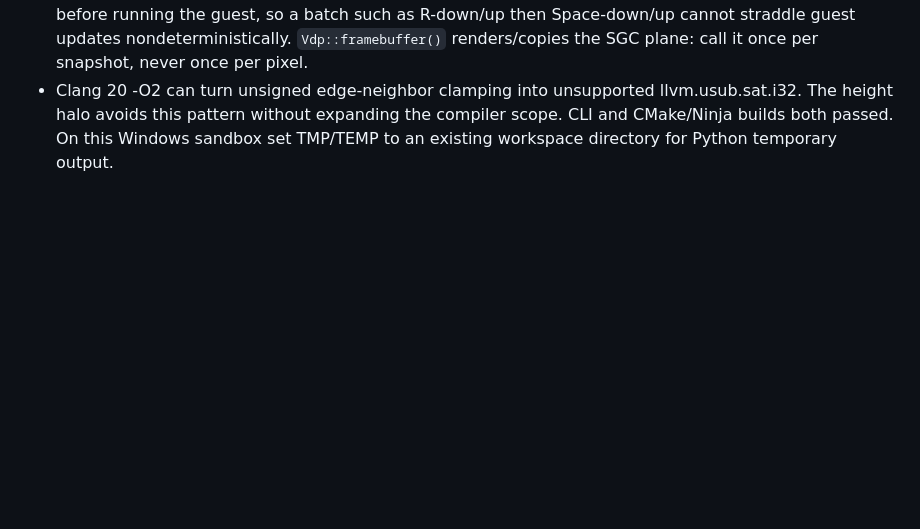
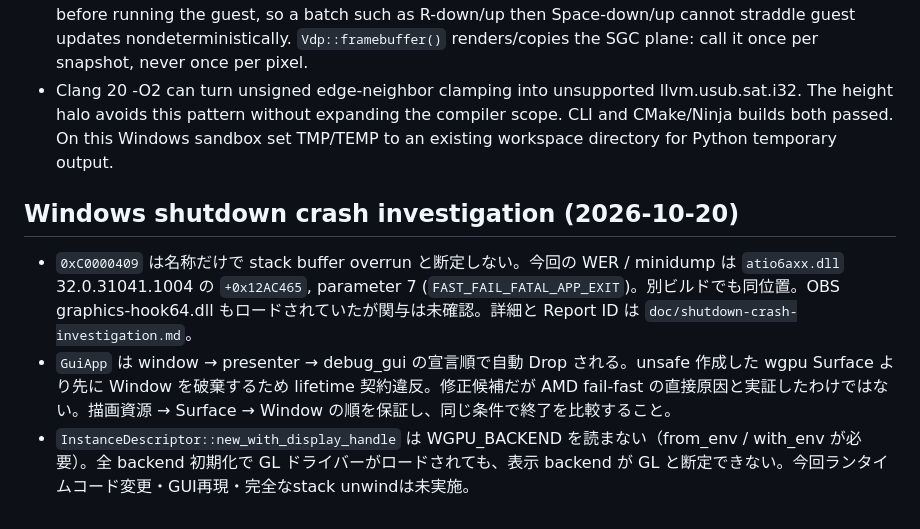
Before and after one commit to src3453/src32, a Markdown page: MEMORY.md, the part around the change. Rendered like a GitHub page; blank space fills up the shorter version.

Commit message:
docs: investigate AMD driver fail-fast during GUI shutdown

```diff
--- a/MEMORY.md
+++ b/MEMORY.md
@@ -887,3 +887,7 @@
 - Real guest regression: build the documented WAX, then `cargo test --release --test vpu_terrain_flight -- --ignored --nocapture`. Cached/Pipeline both validate visible green terrain (22377 pixels), sky/full coverage, VPU/SGC status, pause, held turn/release, flight and reset. This checks a completed frame, not 60 fps: a bounded CPU drain without another host IRQ finishes the current draw. GUI keyboard operation was not manually exercised.
 - PeC input runs on a separate thread. Tests use a following MousePosition event as an ordering barrier before running the guest, so a batch such as R-down/up then Space-down/up cannot straddle guest updates nondeterministically. `Vdp::framebuffer()` renders/copies the SGC plane: call it once per snapshot, never once per pixel.
 - Clang 20 -O2 can turn unsigned edge-neighbor clamping into unsupported llvm.usub.sat.i32. The height halo avoids this pattern without expanding the compiler scope. CLI and CMake/Ninja builds both passed. On this Windows sandbox set TMP/TEMP to an existing workspace directory for Python temporary output.
+## Windows shutdown crash investigation (2026-10-20)
+- `0xC0000409` は名称だけで stack buffer overrun と断定しない。今回の WER / minidump は `atio6axx.dll` 32.0.31041.1004 の `+0x12AC465`, parameter 7 (`FAST_FAIL_FATAL_APP_EXIT`)。別ビルドでも同位置。OBS graphics-hook64.dll もロードされていたが関与は未確認。詳細と Report ID は `doc/shutdown-crash-investigation.md`。
+- `GuiApp` は window → presenter → debug_gui の宣言順で自動 Drop される。unsafe 作成した wgpu Surface より先に Window を破棄するため lifetime 契約違反。修正候補だが AMD fail-fast の直接原因と実証したわけではない。描画資源 → Surface → Window の順を保証し、同じ条件で終了を比較すること。
+- `InstanceDescriptor::new_with_display_handle` は WGPU_BACKEND を読まない（from_env / with_env が必要）。全 backend 初期化で GL ドライバーがロードされても、表示 backend が GL と断定できない。今回ランタイムコード変更・GUI再現・完全なstack unwindは未実施。
```
Also changed, not shown: doc/shutdown-crash-investigation.md (added, +39 -0 lines).
